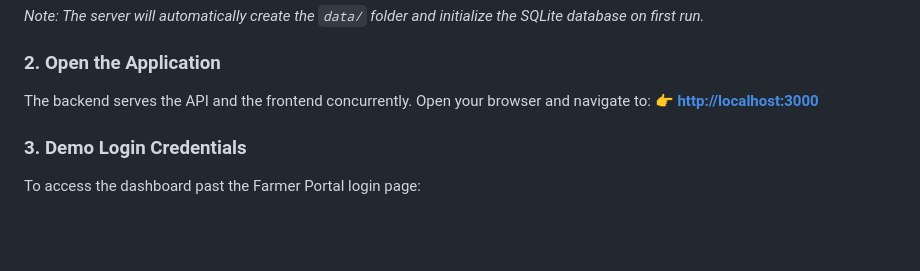
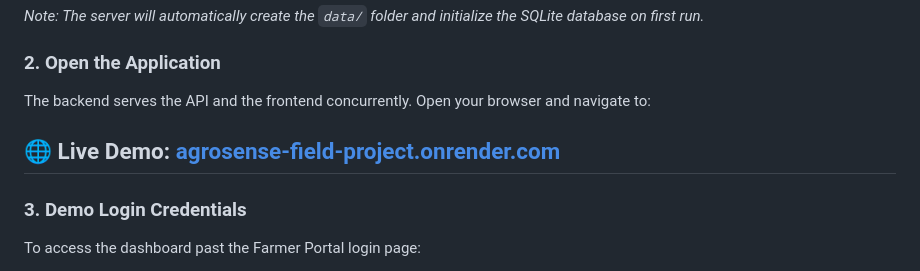
Before and after one commit to hemanthxctrl/Agrosense-Field-Project, a Markdown page: README.md, the part around the change. Rendered like a GitHub page; blank space fills up the shorter version.

```diff
--- a/README.md
+++ b/README.md
@@ -49,7 +49,7 @@ node server.js
 
 ### 2. Open the Application
 The backend serves the API and the frontend concurrently. Open your browser and navigate to:
-👉 **[http://localhost:3000](http://localhost:3000)**
+## 🌐 Live Demo: [agrosense-field-project.onrender.com](https://agrosense-field-project.onrender.com)
 
 ### 3. Demo Login Credentials
 To access the dashboard past the Farmer Portal login page:
```
